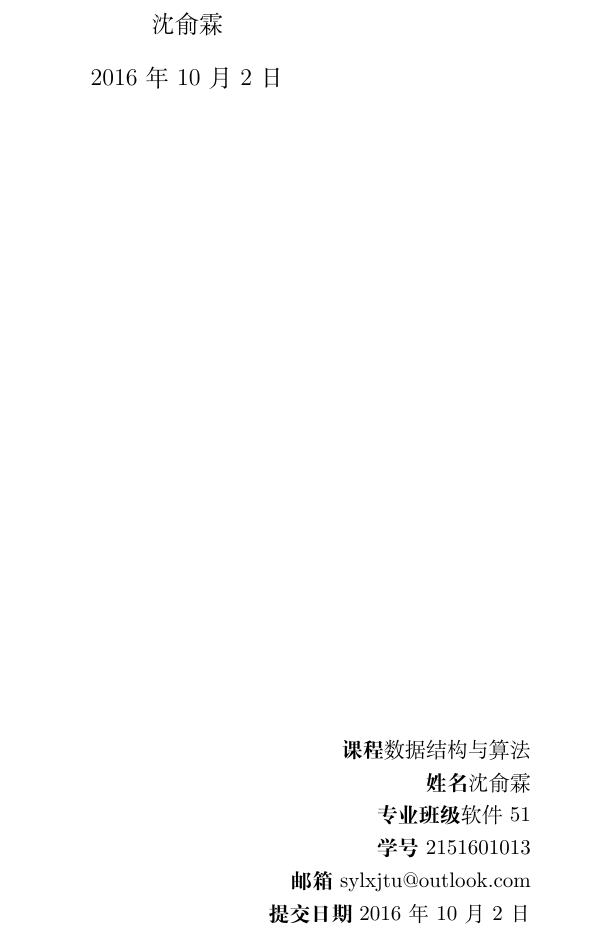
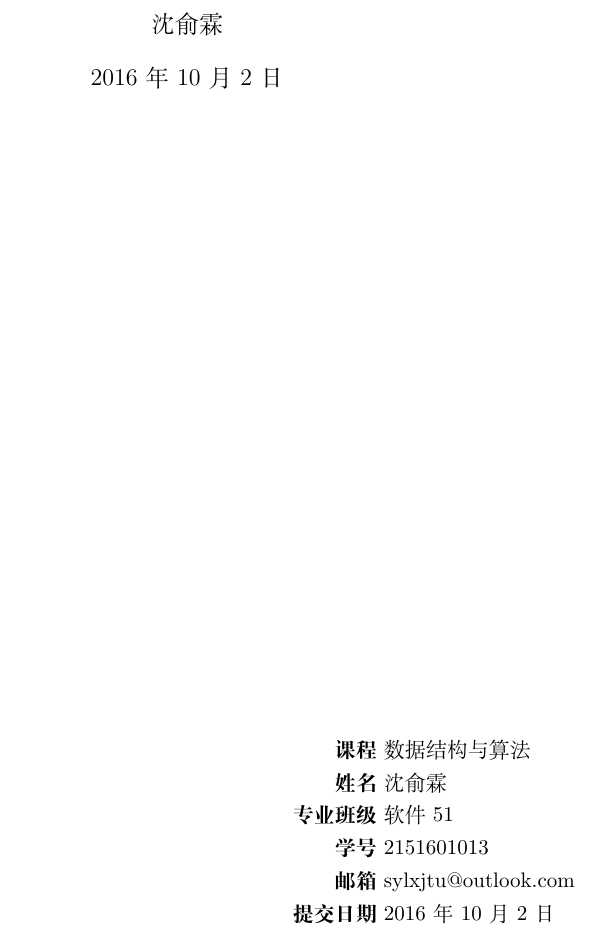
Before and after one commit to sylxjtu/C-Users-ASUS-Desktop-datastructure-homework, a LaTeX problem sheet (homework1/assignment1.tex): part of page 1 of 13, cut so that both start at the same text. Compiled offline with XeLaTeX.

Commit message:
final version

```diff
--- a/homework1/assignment1.tex
+++ b/homework1/assignment1.tex
@@ -16,17 +16,17 @@
   \maketitle
   \vspace{100mm}
   \begin{flushright}
-  \textbf{课程} 数据结构与算法
+  \textbf{课程} \makebox[7em][l]{数据结构与算法}
 
-  \textbf{姓名} 沈俞霖
+  \textbf{姓名} \makebox[7em][l]{沈俞霖}
 
-  \textbf{专业班级} 软件51
+  \textbf{专业班级} \makebox[7em][l]{软件51}
 
-  \textbf{学号} 2151601013
+  \textbf{学号} \makebox[7em][l]{2151601013}
 
-  \textbf{邮箱} sylxjtu@outlook.com
+  \textbf{邮箱} \makebox[7em][l]{sylxjtu@outlook.com}
 
-  \textbf{提交日期} \today
+  \textbf{提交日期} \makebox[7em][l]{\today}
   \end{flushright}
   \newpage
 
```
Also changed, not shown: homework1/assignment1.pdf.
